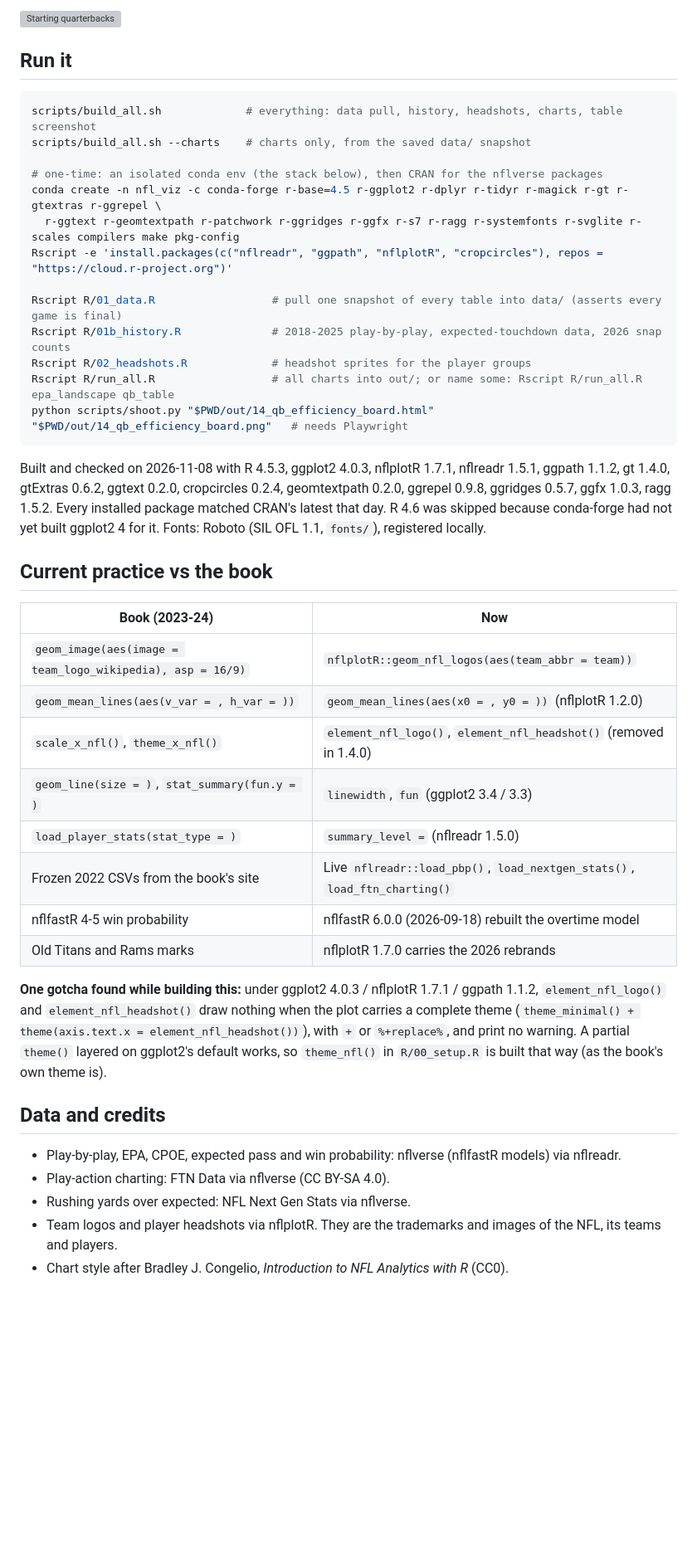
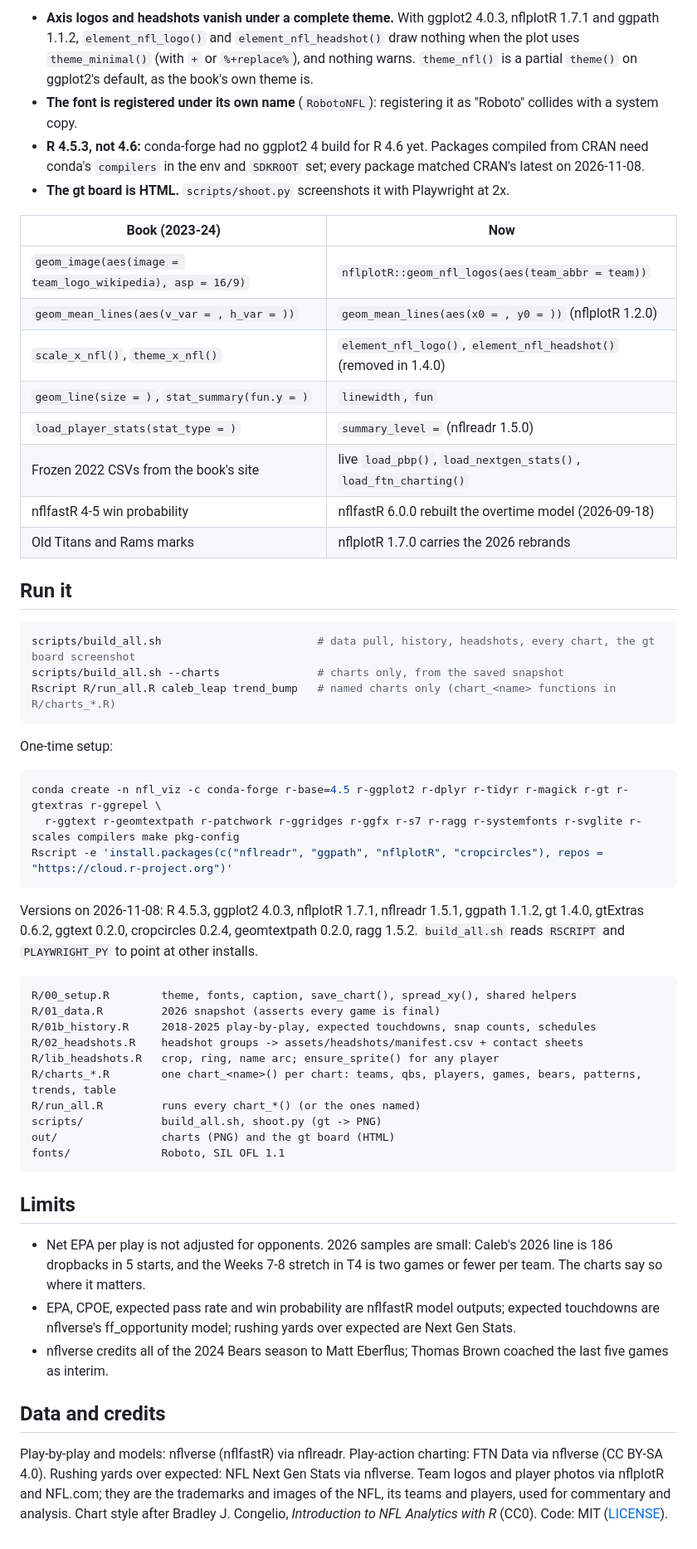
Before and after one commit to ChristianVerdin/nfl-advanced-metrics, a Markdown page: README.md, the part around one of its changes. Shown at 83% size. GitHub-like rendering; blank space fills up the shorter version; grey boxes are pictures that could not be loaded.

````diff
--- a/README.md
+++ b/README.md
@@ -83,50 +86,66 @@ and 16 TEs, all Bears skill players, and the touchdown-outlier players. `assets/
-![Starting quarterbacks](out/headshots/contact_starting_qbs.png)
-
-## Run it
-
-```bash
-scripts/build_all.sh             # everything: data pull, history, headshots, charts, table screenshot
-scripts/build_all.sh --charts    # charts only, from the saved data/ snapshot
-
-# one-time: an isolated conda env (the stack below), then CRAN for the nflverse packages
-conda create -n nfl_viz -c conda-forge r-base=4.5 r-ggplot2 r-dplyr r-tidyr r-magick r-gt r-gtextras r-ggrepel \
-  r-ggtext r-geomtextpath r-patchwork r-ggridges r-ggfx r-s7 r-ragg r-systemfonts r-svglite r-scales compilers make pkg-config
-Rscript -e 'install.packages(c("nflreadr", "ggpath", "nflplotR", "cropcircles"), repos = "https://cloud.r-project.org")'
-
-Rscript R/01_data.R                  # pull one snapshot of every table into data/ (asserts every game is final)
-Rscript R/01b_history.R              # 2018-2025 play-by-play, expected-touchdown data, 2026 snap counts
-Rscript R/02_headshots.R             # headshot sprites for the player groups
-Rscript R/run_all.R                  # all charts into out/; or name some: Rscript R/run_all.R epa_landscape qb_table
-python scripts/shoot.py "$PWD/out/14_qb_efficiency_board.html" "$PWD/out/14_qb_efficiency_board.png"   # needs Playwright
-```
-
-Built and checked on 2026-11-08 with R 4.5.3, ggplot2 4.0.3, nflplotR 1.7.1, nflreadr 1.5.1, ggpath 1.1.2, gt 1.4.0,
-gtExtras 0.6.2, ggtext 0.2.0, cropcircles 0.2.4, geomtextpath 0.2.0, ggrepel 0.9.8, ggridges 0.5.7, ggfx 1.0.3, ragg 1.5.2. Every installed package matched CRAN's latest that
-day. R 4.6 was skipped because conda-forge had not yet built ggplot2 4 for it. Fonts: Roboto (SIL OFL 1.1, `fonts/`),
-registered locally.
-
-## Current practice vs the book
+- **Axis logos and headshots vanish under a complete theme.** With ggplot2 4.0.3, nflplotR 1.7.1 and ggpath 1.1.2,
+  `element_nfl_logo()` and `element_nfl_headshot()` draw nothing when the plot uses `theme_minimal()` (with `+` or
+  `%+replace%`), and nothing warns. `theme_nfl()` is a partial `theme()` on ggplot2's default, as the book's own theme is.
+- **The font is registered under its own name** (`RobotoNFL`): registering it as "Roboto" collides with a system copy.
+- **R 4.5.3, not 4.6:** conda-forge had no ggplot2 4 build for R 4.6 yet. Packages compiled from CRAN need conda's
+  `compilers` in the env and `SDKROOT` set; every package matched CRAN's latest on 2026-11-08.
+- **The gt board is HTML.** `scripts/shoot.py` screenshots it with Playwright at 2x.
 
 | Book (2023-24) | Now |
 |---|---|
 | `geom_image(aes(image = team_logo_wikipedia), asp = 16/9)` | `nflplotR::geom_nfl_logos(aes(team_abbr = team))` |
 | `geom_mean_lines(aes(v_var = , h_var = ))` | `geom_mean_lines(aes(x0 = , y0 = ))` (nflplotR 1.2.0) |
 | `scale_x_nfl()`, `theme_x_nfl()` | `element_nfl_logo()`, `element_nfl_headshot()` (removed in 1.4.0) |
-| `geom_line(size = )`, `stat_summary(fun.y = )` | `linewidth`, `fun` (ggplot2 3.4 / 3.3) |
+| `geom_line(size = )`, `stat_summary(fun.y = )` | `linewidth`, `fun` |
 | `load_player_stats(stat_type = )` | `summary_level =` (nflreadr 1.5.0) |
-| Frozen 2022 CSVs from the book's site | Live `nflreadr::load_pbp()`, `load_nextgen_stats()`, `load_ftn_charting()` |
-| nflfastR 4-5 win probability | nflfastR 6.0.0 (2026-09-18) rebuilt the overtime model |
+| Frozen 2022 CSVs from the book's site | live `load_pbp()`, `load_nextgen_stats()`, `load_ftn_charting()` |
+| nflfastR 4-5 win probability | nflfastR 6.0.0 rebuilt the overtime model (2026-09-18) |
 | Old Titans and Rams marks | nflplotR 1.7.0 carries the 2026 rebrands |
 
-**One gotcha found while building this:** under ggplot2 4.0.3 / nflplotR 1.7.1 / ggpath 1.1.2, `element_nfl_logo()` and
-`element_nfl_headshot()` draw nothing when the plot carries a complete theme (`theme_minimal() + theme(axis.text.x =
-element_nfl_headshot())`), with `+` or `%+replace%`, and print no warning. A partial `theme()` layered on ggplot2's default
-works, so `theme_nfl()` in `R/00_setup.R` is built that way (as the book's own theme is).
+## Run it
+
+```bash
+scripts/build_all.sh                        # data pull, history, headshots, every chart, the gt board screenshot
+scripts/build_all.sh --charts               # charts only, from the saved snapshot
+Rscript R/run_all.R caleb_leap trend_bump   # named charts only (chart_<name> functions in R/charts_*.R)
+```
+
+One-time setup:
+
+```bash
+conda create -n nfl_viz -c conda-forge r-base=4.5 r-ggplot2 r-dplyr r-tidyr r-magick r-gt r-gtextras r-ggrepel \
+  r-ggtext r-geomtextpath r-patchwork r-ggridges r-ggfx r-s7 r-ragg r-systemfonts r-svglite r-scales compilers make pkg-config
+Rscript -e 'install.packages(c("nflreadr", "ggpath", "nflplotR", "cropcircles"), repos = "https://cloud.r-project.org")'
+```
+
+Versions on 2026-11-08: R 4.5.3, ggplot2 4.0.3, nflplotR 1.7.1, nflreadr 1.5.1, ggpath 1.1.2, gt 1.4.0, gtExtras 0.6.2,
+ggtext 0.2.0, cropcircles 0.2.4, geomtextpath 0.2.0, ragg 1.5.2. `build_all.sh` reads `RSCRIPT` and `PLAYWRIGHT_PY` to
+point at other installs.
+
+```
+R/00_setup.R        theme, fonts, caption, save_chart(), spread_xy(), shared helpers
+R/01_data.R         2026 snapshot (asserts every game is final)
+R/01b_history.R     2018-2025 play-by-play, expected touchdowns, snap counts, schedules
+R/02_headshots.R    headshot groups -> assets/headshots/manifest.csv + contact sheets
+R/lib_headshots.R   crop, ring, name arc; ensure_sprite() for any player
+R/charts_*.R        one chart_<name>() per chart: teams, qbs, players, games, bears, patterns, trends, table
+R/run_all.R         runs every chart_*() (or the ones named)
+scripts/            build_all.sh, shoot.py (gt -> PNG)
+out/                charts (PNG) and the gt board (HTML)
+fonts/              Roboto, SIL OFL 1.1
+```
+
+## Limits
+
+- Net EPA per play is not adjusted for opponents. 2026 samples are small: Caleb's 2026 line is 186 dropbacks in 5 starts,
+  and the Weeks 7-8 stretch in T4 is two games or fewer per team. The charts say so where it matters.
+- EPA, CPOE, expected pass rate and win probability are nflfastR model outputs; expected touchdowns are nflverse's
+  ff_opportunity model; rushing yards over expected are Next Gen Stats.
+- nflverse credits all of the 2024 Bears season to Matt Eberflus; Thomas Brown coached the last five games as interim.
 
 ## Data and credits
 
-- Play-by-play, EPA, CPOE, expected pass and win probability: nflverse (nflfastR models) via nflreadr.
-- Play-action charting: FTN Data via nflverse (CC BY-SA 4.0).
-- Rushing yards over expected: NFL Next Gen Stats via nflverse.
-- Team logos and player headshots via nflplotR. They are the trademarks and images of the NFL, its teams and players.
-- Chart style after Bradley J. Congelio, *Introduction to NFL Analytics with R* (CC0).
+Play-by-play and models: nflverse (nflfastR) via nflreadr. Play-action charting: FTN Data via nflverse (CC BY-SA 4.0).
+Rushing yards over expected: NFL Next Gen Stats via nflverse. Team logos and player photos via nflplotR and NFL.com; they
+are the trademarks and images of the NFL, its teams and players, used for commentary and analysis. Chart style after
+Bradley J. Congelio, *Introduction to NFL Analytics with R* (CC0). Code: MIT ([LICENSE](LICENSE)).
````
Also changed, not shown: other parts of README.md (+64 -61 lines), out/T4_rank_bump_chart.png, 6 other files.
